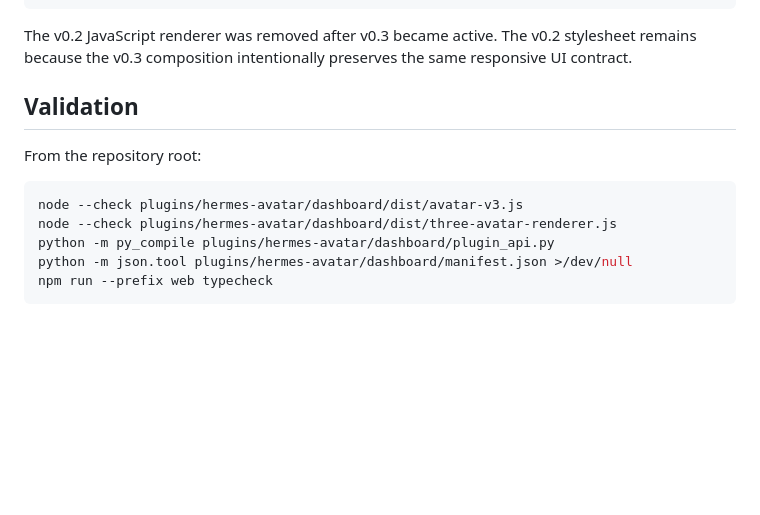
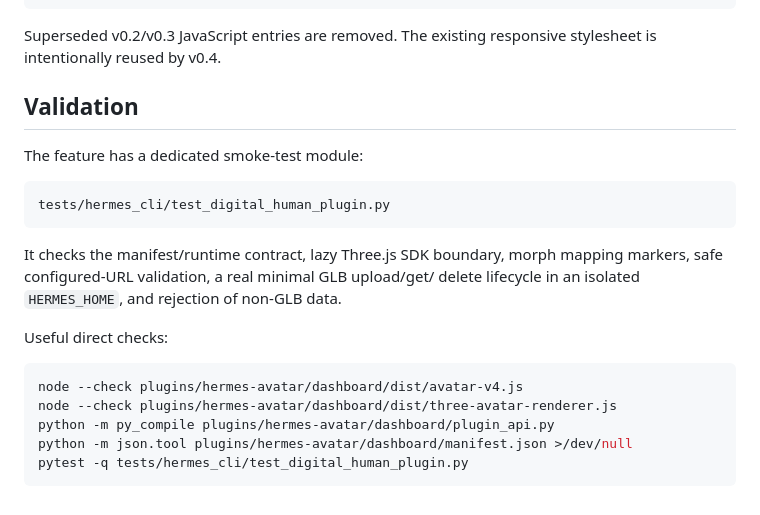
Before and after one commit to MoatasimFaroog1111/hermos, a Markdown page: plugins/hermes-avatar/README.md, the part around one of its changes. Rendered like a GitHub page; blank space fills up the shorter version.

````diff
--- a/plugins/hermes-avatar/README.md
+++ b/plugins/hermes-avatar/README.md
@@ -136,18 +165,27 @@ dashboard/
     └── realistic.css
 ```
 
-The v0.2 JavaScript renderer was removed after v0.3 became active. The v0.2
-stylesheet remains because the v0.3 composition intentionally preserves the
-same responsive UI contract.
+Superseded v0.2/v0.3 JavaScript entries are removed. The existing responsive
+stylesheet is intentionally reused by v0.4.
 
 ## Validation
 
-From the repository root:
+The feature has a dedicated smoke-test module:
+
+```text
+tests/hermes_cli/test_digital_human_plugin.py
+```
+
+It checks the manifest/runtime contract, lazy Three.js SDK boundary, morph
+mapping markers, safe configured-URL validation, a real minimal GLB upload/get/
+delete lifecycle in an isolated `HERMES_HOME`, and rejection of non-GLB data.
+
+Useful direct checks:
 
 ```bash
-node --check plugins/hermes-avatar/dashboard/dist/avatar-v3.js
+node --check plugins/hermes-avatar/dashboard/dist/avatar-v4.js
 node --check plugins/hermes-avatar/dashboard/dist/three-avatar-renderer.js
 python -m py_compile plugins/hermes-avatar/dashboard/plugin_api.py
 python -m json.tool plugins/hermes-avatar/dashboard/manifest.json >/dev/null
-npm run --prefix web typecheck
+pytest -q tests/hermes_cli/test_digital_human_plugin.py
 ```
````
Also changed, not shown: other parts of plugins/hermes-avatar/README.md (+78 -49 lines).
